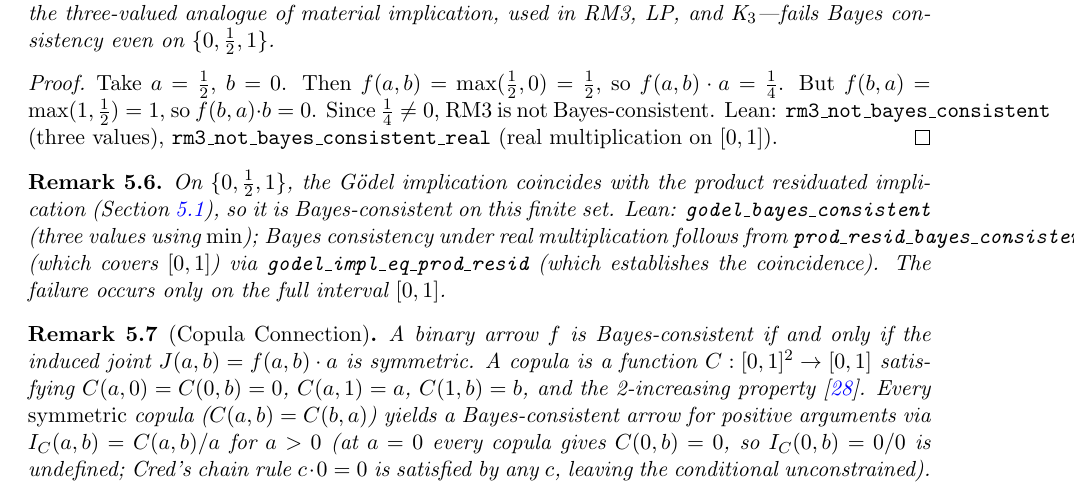
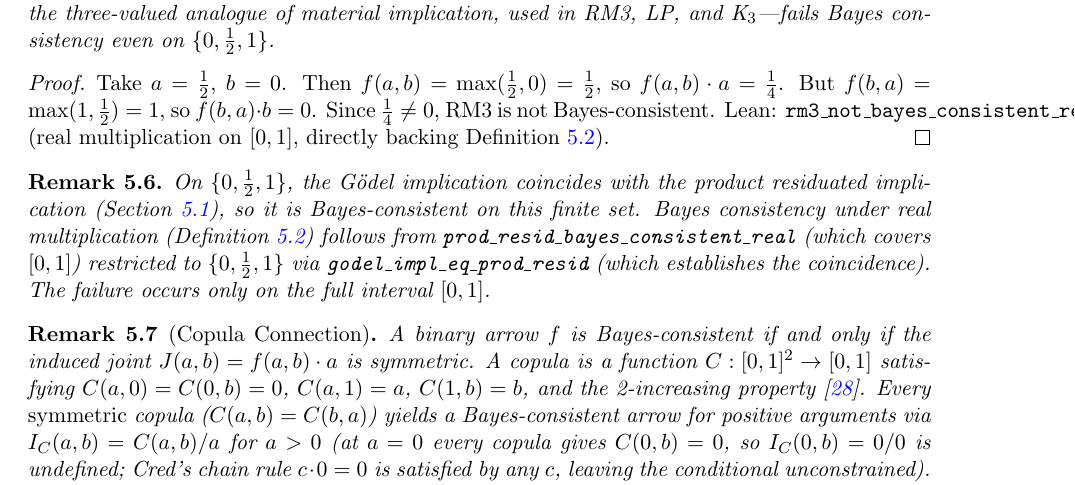
Before and after one commit to krystophny/cred, a LaTeX paper (part1/paper.tex): part of page 10 of 20, cut so that both start at the same text. Compiled offline with pdfLaTeX.

Commit message:
paper: review round 6 fixes (Lean citation precision for Bayes consistency)

```diff
--- a/part1/paper.tex
+++ b/part1/paper.tex
@@ -884,17 +884,17 @@ Then $f(a, b) = \max(\tfrac{1}{2}, 0) = \tfrac{1}{2}$, so
 $f(a, b) \cdot a = \tfrac{1}{4}$.
 But $f(b, a) = \max(1, \tfrac{1}{2}) = 1$, so $f(b, a) \cdot b = 0$.
 Since $\tfrac{1}{4} \neq 0$, RM3 is not Bayes-consistent.
-Lean: \texttt{rm3\_not\_bayes\_consistent} (three values),
-\texttt{rm3\_not\_bayes\_consistent\_real} (real multiplication on $[0,1]$).
+Lean: \texttt{rm3\_not\_bayes\_consistent\_real} (real multiplication on $[0,1]$,
+directly backing Definition~\ref{def:bayes}).
 \end{proof}
 
 \begin{remark}
 On $\{0, \tfrac{1}{2}, 1\}$, the G\"odel implication coincides with the product
 residuated implication (Section~\ref{sec:collapse}), so it is Bayes-consistent
 on this finite set.
-Lean: \texttt{godel\_bayes\_consistent} (three values using $\min$);
-Bayes consistency under real multiplication follows from
-\texttt{prod\_resid\_bayes\_consistent\_real} (which covers $[0,1]$) via
+Bayes consistency under real multiplication (Definition~\ref{def:bayes})
+follows from \texttt{prod\_resid\_bayes\_consistent\_real} (which covers $[0,1]$)
+restricted to $\{0, \tfrac{1}{2}, 1\}$ via
 \texttt{godel\_impl\_eq\_prod\_resid} (which establishes the coincidence).
 The failure occurs only on the full interval $[0,1]$.
 \end{remark}
```
